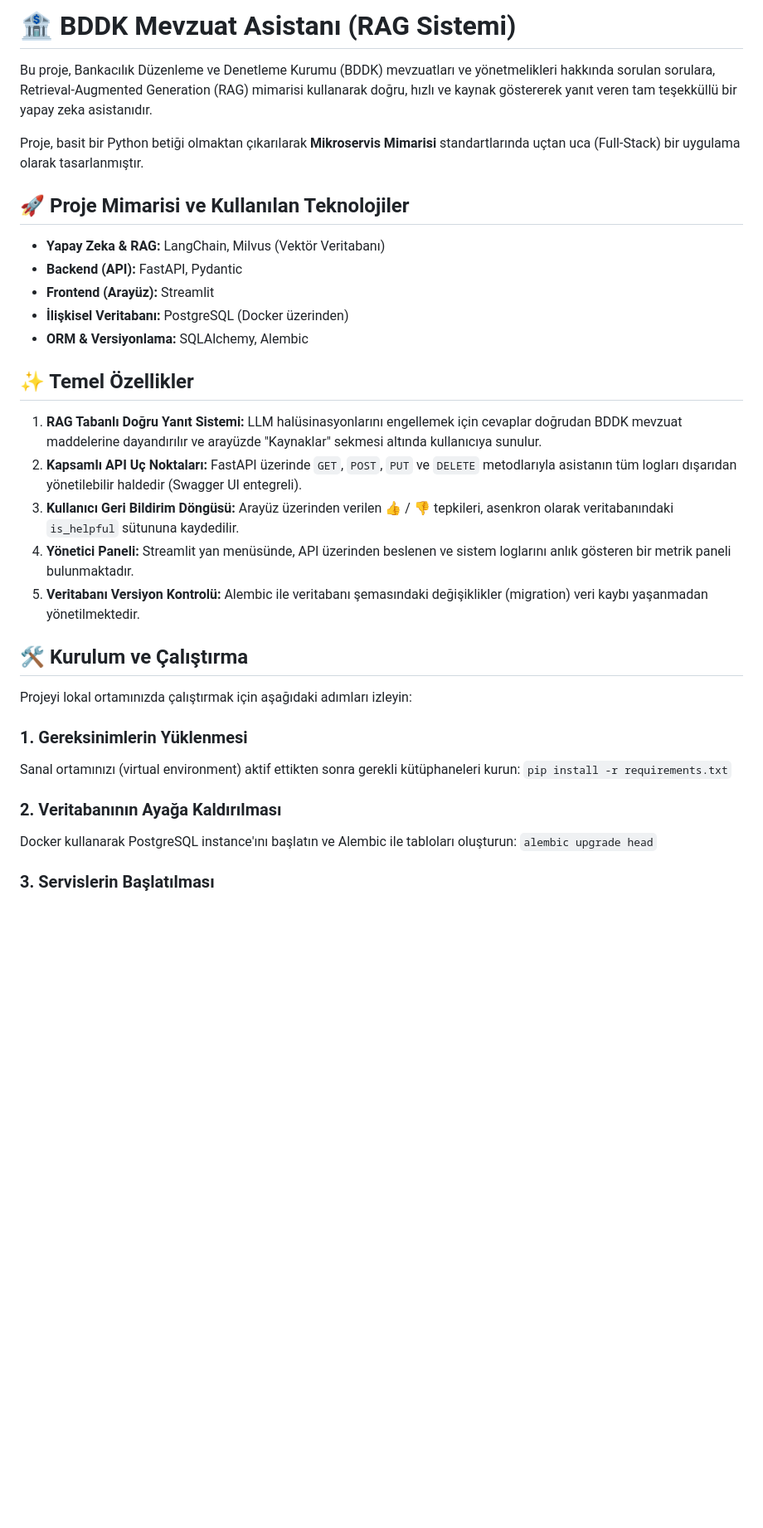
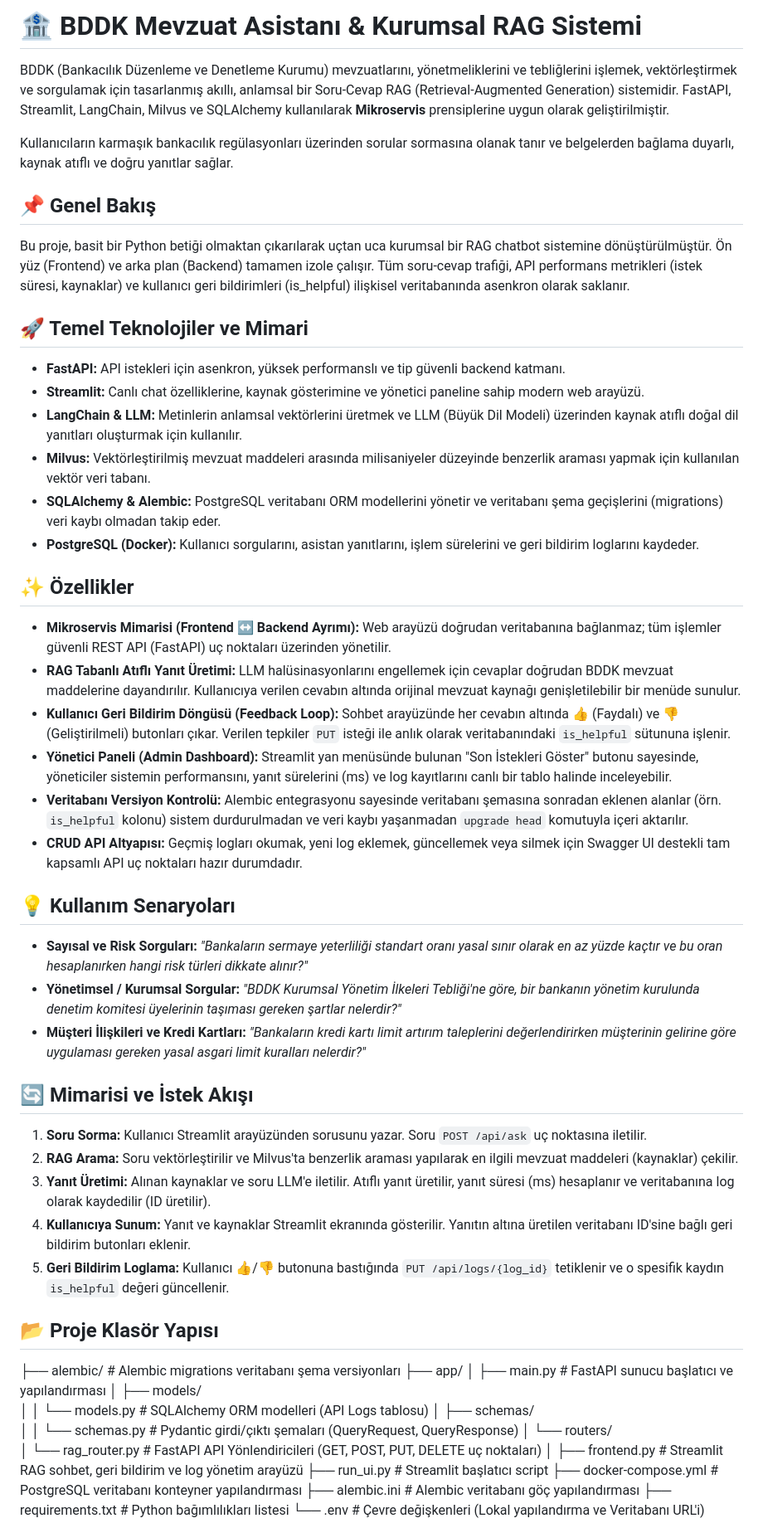
Before and after one commit to meteei/BDDK_Mevzuat_RAG_Asistani, a Markdown page: README.md, the part around one of its changes. Shown at 83% size. Drawn GitHub-style; blank space fills up the shorter version.

Commit message:
*"README eklendi"*

```diff
--- a/README.md
+++ b/README.md
@@ -1,35 +1,62 @@
-# 🏦 BDDK Mevzuat Asistanı (RAG Sistemi)
+# 🏦 BDDK Mevzuat Asistanı & Kurumsal RAG Sistemi
 
-Bu proje, Bankacılık Düzenleme ve Denetleme Kurumu (BDDK) mevzuatları ve yönetmelikleri hakkında sorulan sorulara, Retrieval-Augmented Generation (RAG) mimarisi kullanarak doğru, hızlı ve kaynak göstererek yanıt veren tam teşekküllü bir yapay zeka asistanıdır.
+BDDK (Bankacılık Düzenleme ve Denetleme Kurumu) mevzuatlarını, yönetmeliklerini ve tebliğlerini işlemek, vektörleştirmek ve sorgulamak için tasarlanmış akıllı, anlamsal bir Soru-Cevap RAG (Retrieval-Augmented Generation) sistemidir. FastAPI, Streamlit, LangChain, Milvus ve SQLAlchemy kullanılarak **Mikroservis** prensiplerine uygun olarak geliştirilmiştir.
 
-Proje, basit bir Python betiği olmaktan çıkarılarak **Mikroservis Mimarisi** standartlarında uçtan uca (Full-Stack) bir uygulama olarak tasarlanmıştır.
+Kullanıcıların karmaşık bankacılık regülasyonları üzerinden sorular sormasına olanak tanır ve belgelerden bağlama duyarlı, kaynak atıflı ve doğru yanıtlar sağlar.
 
-## 🚀 Proje Mimarisi ve Kullanılan Teknolojiler
+## 📌 Genel Bakış
 
-* **Yapay Zeka & RAG:** LangChain, Milvus (Vektör Veritabanı)
-* **Backend (API):** FastAPI, Pydantic
-* **Frontend (Arayüz):** Streamlit
-* **İlişkisel Veritabanı:** PostgreSQL (Docker üzerinden)
-* **ORM & Versiyonlama:** SQLAlchemy, Alembic
+Bu proje, basit bir Python betiği olmaktan çıkarılarak uçtan uca kurumsal bir RAG chatbot sistemine dönüştürülmüştür. Ön yüz (Frontend) ve arka plan (Backend) tamamen izole çalışır.
+Tüm soru-cevap trafiği, API performans metrikleri (istek süresi, kaynaklar) ve kullanıcı geri bildirimleri (is_helpful) ilişkisel veritabanında asenkron olarak saklanır.
 
-## ✨ Temel Özellikler
+## 🚀 Temel Teknolojiler ve Mimari
 
-1. **RAG Tabanlı Doğru Yanıt Sistemi:** LLM halüsinasyonlarını engellemek için cevaplar doğrudan BDDK mevzuat maddelerine dayandırılır ve arayüzde "Kaynaklar" sekmesi altında kullanıcıya sunulur.
-2. **Kapsamlı API Uç Noktaları:** FastAPI üzerinde `GET`, `POST`, `PUT` ve `DELETE` metodlarıyla asistanın tüm logları dışarıdan yönetilebilir haldedir (Swagger UI entegreli).
-3. **Kullanıcı Geri Bildirim Döngüsü:** Arayüz üzerinden verilen 👍 / 👎 tepkileri, asenkron olarak veritabanındaki `is_helpful` sütununa kaydedilir.
-4. **Yönetici Paneli:** Streamlit yan menüsünde, API üzerinden beslenen ve sistem loglarını anlık gösteren bir metrik paneli bulunmaktadır.
-5. **Veritabanı Versiyon Kontrolü:** Alembic ile veritabanı şemasındaki değişiklikler (migration) veri kaybı yaşanmadan yönetilmektedir.
+* **FastAPI:** API istekleri için asenkron, yüksek performanslı ve tip güvenli backend katmanı.
+* **Streamlit:** Canlı chat özelliklerine, kaynak gösterimine ve yönetici paneline sahip modern web arayüzü.
+* **LangChain & LLM:** Metinlerin anlamsal vektörlerini üretmek ve LLM (Büyük Dil Modeli) üzerinden kaynak atıflı doğal dil yanıtları oluşturmak için kullanılır.
+* **Milvus:** Vektörleştirilmiş mevzuat maddeleri arasında milisaniyeler düzeyinde benzerlik araması yapmak için kullanılan vektör veri tabanı.
+* **SQLAlchemy & Alembic:** PostgreSQL veritabanı ORM modellerini yönetir ve veritabanı şema geçişlerini (migrations) veri kaybı olmadan takip eder.
+* **PostgreSQL (Docker):** Kullanıcı sorgularını, asistan yanıtlarını, işlem sürelerini ve geri bildirim loglarını kaydeder.
 
-## 🛠️ Kurulum ve Çalıştırma
+## ✨ Özellikler
 
-Projeyi lokal ortamınızda çalıştırmak için aşağıdaki adımları izleyin:
+* **Mikroservis Mimarisi (Frontend ↔ Backend Ayrımı):** Web arayüzü doğrudan veritabanına bağlanmaz; tüm işlemler güvenli REST API (FastAPI) uç noktaları üzerinden yönetilir.
+* **RAG Tabanlı Atıflı Yanıt Üretimi:** LLM halüsinasyonlarını engellemek için cevaplar doğrudan BDDK mevzuat maddelerine dayandırılır. Kullanıcıya verilen cevabın altında orijinal mevzuat kaynağı genişletilebilir bir menüde sunulur.
+* **Kullanıcı Geri Bildirim Döngüsü (Feedback Loop):** Sohbet arayüzünde her cevabın altında 👍 (Faydalı) ve 👎 (Geliştirilmeli) butonları çıkar. Verilen tepkiler `PUT` isteği ile anlık olarak veritabanındaki `is_helpful` sütununa işlenir.
+* **Yönetici Paneli (Admin Dashboard):** Streamlit yan menüsünde bulunan "Son İstekleri Göster" butonu sayesinde, yöneticiler sistemin performansını, yanıt sürelerini (ms) ve log kayıtlarını canlı bir tablo halinde inceleyebilir.
+* **Veritabanı Versiyon Kontrolü:** Alembic entegrasyonu sayesinde veritabanı şemasına sonradan eklenen alanlar (örn. `is_helpful` kolonu) sistem durdurulmadan ve veri kaybı yaşanmadan `upgrade head` komutuyla içeri aktarılır.
+* **CRUD API Altyapısı:** Geçmiş logları okumak, yeni log eklemek, güncellemek veya silmek için Swagger UI destekli tam kapsamlı API uç noktaları hazır durumdadır.
 
-### 1. Gereksinimlerin Yüklenmesi
-Sanal ortamınızı (virtual environment) aktif ettikten sonra gerekli kütüphaneleri kurun:
-`pip install -r requirements.txt`
+## 💡 Kullanım Senaryoları
 
-### 2. Veritabanının Ayağa Kaldırılması
-Docker kullanarak PostgreSQL instance'ını başlatın ve Alembic ile tabloları oluşturun:
-`alembic upgrade head`
+* **Sayısal ve Risk Sorguları:** *"Bankaların sermaye yeterliliği standart oranı yasal sınır olarak en az yüzde kaçtır ve bu oran hesaplanırken hangi risk türleri dikkate alınır?"*
+* **Yönetimsel / Kurumsal Sorgular:** *"BDDK Kurumsal Yönetim İlkeleri Tebliği'ne göre, bir bankanın yönetim kurulunda denetim komitesi üyelerinin taşıması gereken şartlar nelerdir?"*
+* **Müşteri İlişkileri ve Kredi Kartları:** *"Bankaların kredi kartı limit artırım taleplerini değerlendirirken müşterinin gelirine göre uygulaması gereken yasal asgari limit kuralları nelerdir?"*
 
-### 3. Servislerin Başlatılması
+## 🔄 Mimarisi ve İstek Akışı
+
+1. **Soru Sorma:** Kullanıcı Streamlit arayüzünden sorusunu yazar. Soru `POST /api/ask` uç noktasına iletilir.
+2. **RAG Arama:** Soru vektörleştirilir ve Milvus'ta benzerlik araması yapılarak en ilgili mevzuat maddeleri (kaynaklar) çekilir.
+3. **Yanıt Üretimi:** Alınan kaynaklar ve soru LLM'e iletilir. Atıflı yanıt üretilir, yanıt süresi (ms) hesaplanır ve veritabanına log olarak kaydedilir (ID üretilir).
+4. **Kullanıcıya Sunum:** Yanıt ve kaynaklar Streamlit ekranında gösterilir. Yanıtın altına üretilen veritabanı ID'sine bağlı geri bildirim butonları eklenir.
+5. **Geri Bildirim Loglama:** Kullanıcı 👍/👎 butonuna bastığında `PUT /api/logs/{log_id}` tetiklenir ve o spesifik kaydın `is_helpful` değeri güncellenir.
+
+## 📂 Proje Klasör Yapısı
+
+├── alembic/                             # Alembic migrations veritabanı şema versiyonları
+├── app/
+│   ├── main.py                          # FastAPI sunucu başlatıcı ve yapılandırması
+│   ├── models/
+│   │   └── models.py                    # SQLAlchemy ORM modelleri (API Logs tablosu)
+│   ├── schemas/
+│   │   └── schemas.py                   # Pydantic girdi/çıktı şemaları (QueryRequest, QueryResponse)
+│   └── routers/
+│       └── rag_router.py                # FastAPI API Yönlendiricileri (GET, POST, PUT, DELETE uç noktaları)
+│
+├── frontend.py                          # Streamlit RAG sohbet, geri bildirim ve log yönetim arayüzü
+├── run_ui.py                            # Streamlit başlatıcı script
+├── docker-compose.yml                   # PostgreSQL veritabanı konteyner yapılandırması
+├── alembic.ini                          # Alembic veritabanı göç yapılandırması
+├── requirements.txt                     # Python bağımlılıkları listesi
+└── .env                                 # Çevre değişkenleri (Lokal yapılandırma ve Veritabanı URL'i)
+
```
Also changed, not shown: other parts of README.md (+68 -16 lines).
